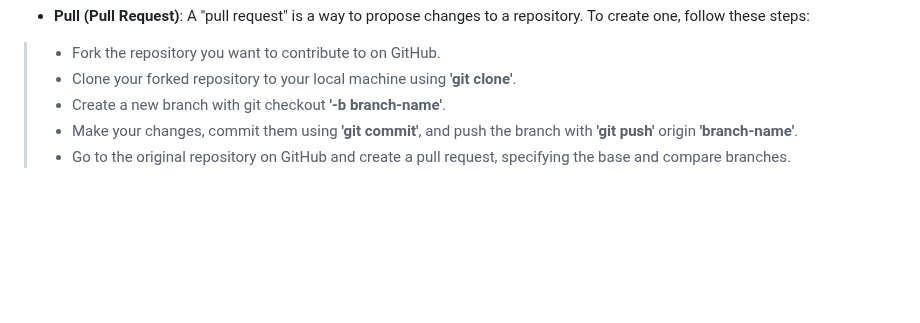
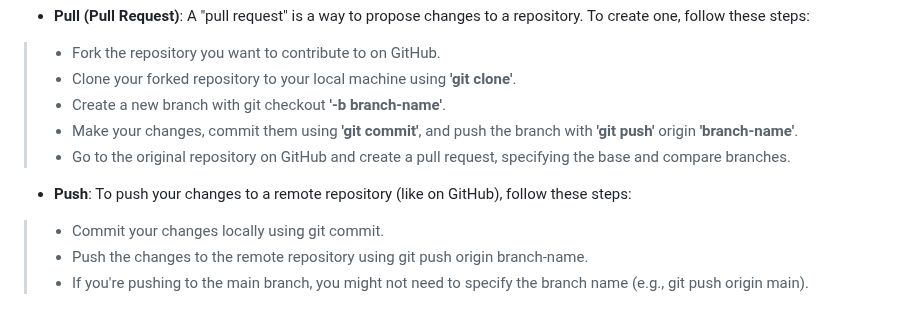
Before and after one commit to hunghsinke/P4D_Assignment-3, a Markdown page: README.md, the part around the change. Drawn GitHub-style; blank space fills up the shorter version.

```diff
--- a/README.md
+++ b/README.md
@@ -65,3 +65,9 @@ Through the process I also learn to use Git pull, push and merge request. To per
 > - Create a new branch with git checkout **'-b branch-name'**.
 > - Make your changes, commit them using **'git commit'**, and push the branch with **'git push'** origin **'branch-name'**.
 > - Go to the original repository on GitHub and create a pull request, specifying the base and compare branches.
+
+- **Push**: To push your changes to a remote repository (like on GitHub), follow these steps:
+
+> - Commit your changes locally using git commit.
+> - Push the changes to the remote repository using git push origin branch-name.
+> - If you're pushing to the main branch, you might not need to specify the branch name (e.g., git push origin main).
```
